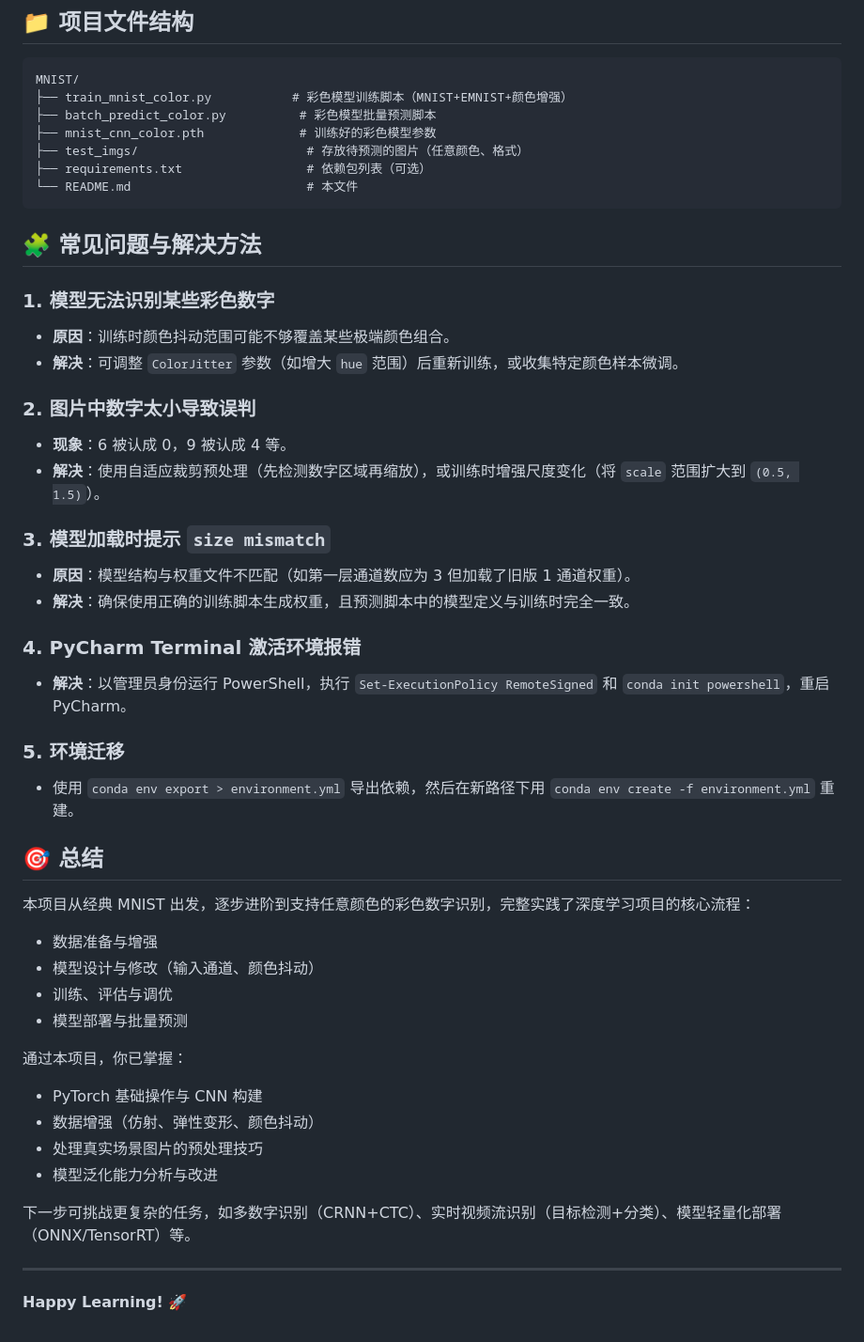
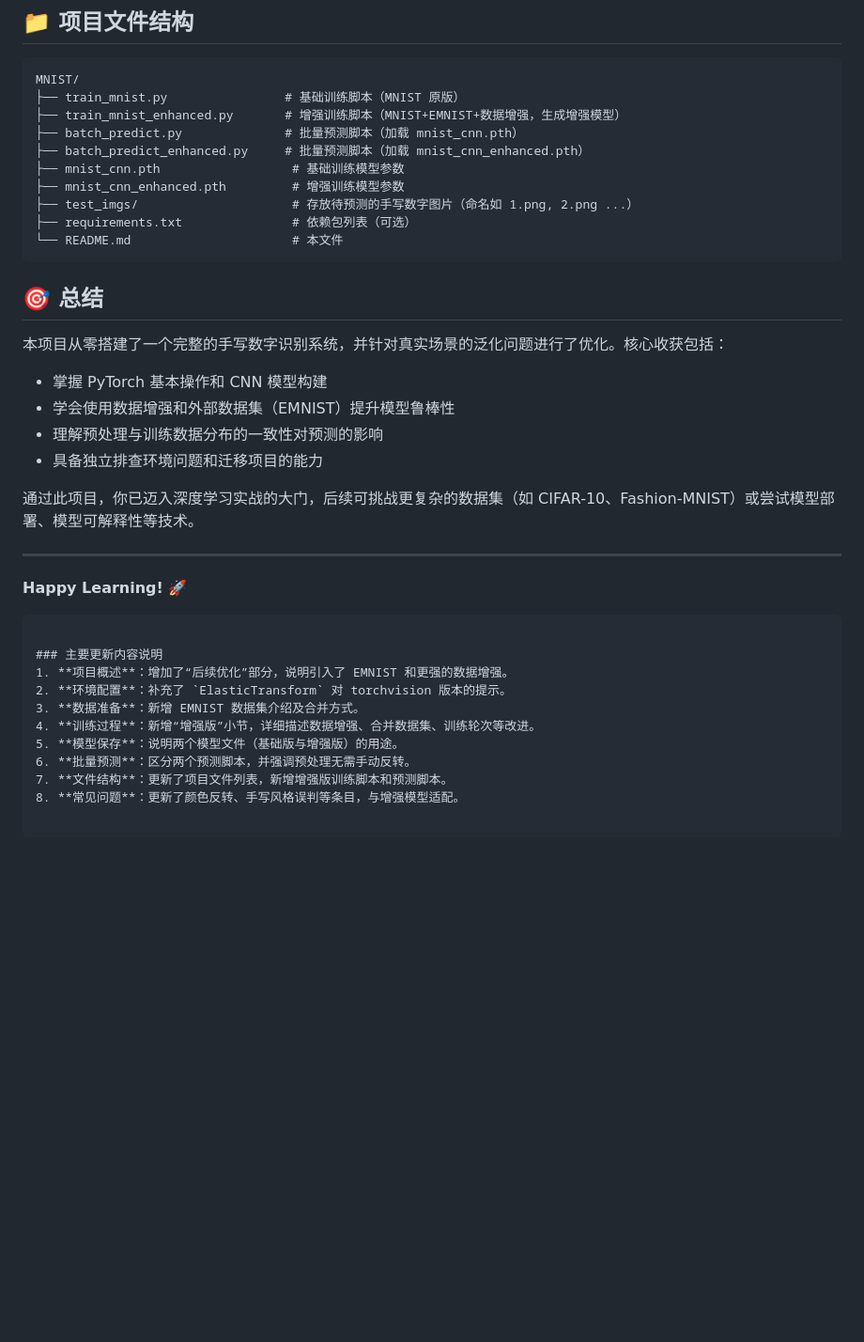
Before and after one commit to PiggyHanHan/MNIST, a Markdown page: Readme.md, the part around one of its changes. Shown at 94% size. GitHub-like rendering; blank space fills up the shorter version.

````diff
--- a/Readme.md
+++ b/Readme.md
@@ -97,49 +125,37 @@ transform = transforms.Compose([
 ## 📁 项目文件结构
 ```
 MNIST/
-├── train_mnist_color.py           # 彩色模型训练脚本（MNIST+EMNIST+颜色增强）
-├── batch_predict_color.py          # 彩色模型批量预测脚本
-├── mnist_cnn_color.pth             # 训练好的彩色模型参数
-├── test_imgs/                       # 存放待预测的图片（任意颜色、格式）
-├── requirements.txt                 # 依赖包列表（可选）
-└── README.md                        # 本文件
+├── train_mnist.py                # 基础训练脚本（MNIST 原版）
+├── train_mnist_enhanced.py       # 增强训练脚本（MNIST+EMNIST+数据增强，生成增强模型）
+├── batch_predict.py              # 批量预测脚本（加载 mnist_cnn.pth）
+├── batch_predict_enhanced.py     # 批量预测脚本（加载 mnist_cnn_enhanced.pth）
+├── mnist_cnn.pth                  # 基础训练模型参数
+├── mnist_cnn_enhanced.pth         # 增强训练模型参数
+├── test_imgs/                     # 存放待预测的手写数字图片（命名如 1.png, 2.png ...）
+├── requirements.txt               # 依赖包列表（可选）
+└── README.md                      # 本文件
 ```
 
-## 🧩 常见问题与解决方法
+## 🎯 总结
+本项目从零搭建了一个完整的手写数字识别系统，并针对真实场景的泛化问题进行了优化。核心收获包括：
+- 掌握 PyTorch 基本操作和 CNN 模型构建
+- 学会使用数据增强和外部数据集（EMNIST）提升模型鲁棒性
+- 理解预处理与训练数据分布的一致性对预测的影响
+- 具备独立排查环境问题和迁移项目的能力
 
-### 1. 模型无法识别某些彩色数字
-- **原因**：训练时颜色抖动范围可能不够覆盖某些极端颜色组合。
-- **解决**：可调整 `ColorJitter` 参数（如增大 `hue` 范围）后重新训练，或收集特定颜色样本微调。
-
-### 2. 图片中数字太小导致误判
-- **现象**：6 被认成 0，9 被认成 4 等。
-- **解决**：使用自适应裁剪预处理（先检测数字区域再缩放），或训练时增强尺度变化（将 `scale` 范围扩大到 `(0.5, 1.5)`）。
-
-### 3. 模型加载时提示 `size mismatch`
-- **原因**：模型结构与权重文件不匹配（如第一层通道数应为 3 但加载了旧版 1 通道权重）。
-- **解决**：确保使用正确的训练脚本生成权重，且预测脚本中的模型定义与训练时完全一致。
-
-### 4. PyCharm Terminal 激活环境报错
-- **解决**：以管理员身份运行 PowerShell，执行 `Set-ExecutionPolicy RemoteSigned` 和 `conda init powershell`，重启 PyCharm。
-
-### 5. 环境迁移
-- 使用 `conda env export > environment.yml` 导出依赖，然后在新路径下用 `conda env create -f environment.yml` 重建。
-
-## 🎯 总结
-本项目从经典 MNIST 出发，逐步进阶到支持任意颜色的彩色数字识别，完整实践了深度学习项目的核心流程：
-- 数据准备与增强
-- 模型设计与修改（输入通道、颜色抖动）
-- 训练、评估与调优
-- 模型部署与批量预测
-
-通过本项目，你已掌握：
-- PyTorch 基础操作与 CNN 构建
-- 数据增强（仿射、弹性变形、颜色抖动）
-- 处理真实场景图片的预处理技巧
-- 模型泛化能力分析与改进
-
-下一步可挑战更复杂的任务，如多数字识别（CRNN+CTC）、实时视频流识别（目标检测+分类）、模型轻量化部署（ONNX/TensorRT）等。
+通过此项目，你已迈入深度学习实战的大门，后续可挑战更复杂的数据集（如 CIFAR-10、Fashion-MNIST）或尝试模型部署、模型可解释性等技术。
 
 ---
 
 **Happy Learning! 🚀**
+```
+
+### 主要更新内容说明
+1. **项目概述**：增加了“后续优化”部分，说明引入了 EMNIST 和更强的数据增强。
+2. **环境配置**：补充了 `ElasticTransform` 对 torchvision 版本的提示。
+3. **数据准备**：新增 EMNIST 数据集介绍及合并方式。
+4. **训练过程**：新增“增强版”小节，详细描述数据增强、合并数据集、训练轮次等改进。
+5. **模型保存**：说明两个模型文件（基础版与增强版）的用途。
+6. **批量预测**：区分两个预测脚本，并强调预处理无需手动反转。
+7. **文件结构**：更新了项目文件列表，新增增强版训练脚本和预测脚本。
+8. **常见问题**：更新了颜色反转、手写风格误判等条目，与增强模型适配。
````
Also changed, not shown: other parts of Readme.md (+78 -50 lines).
